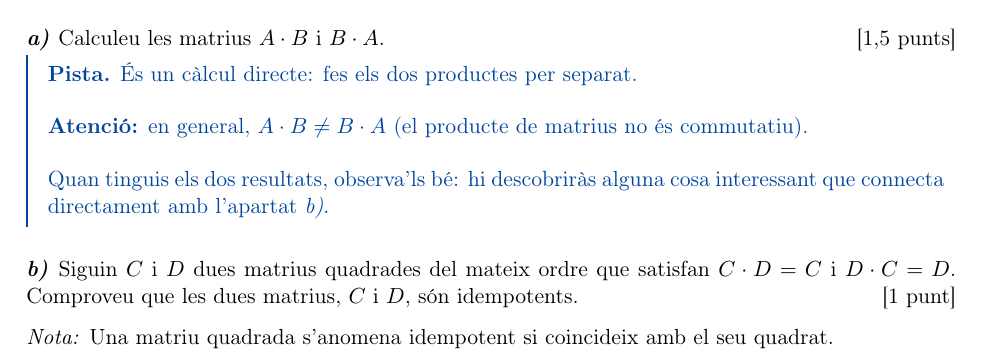
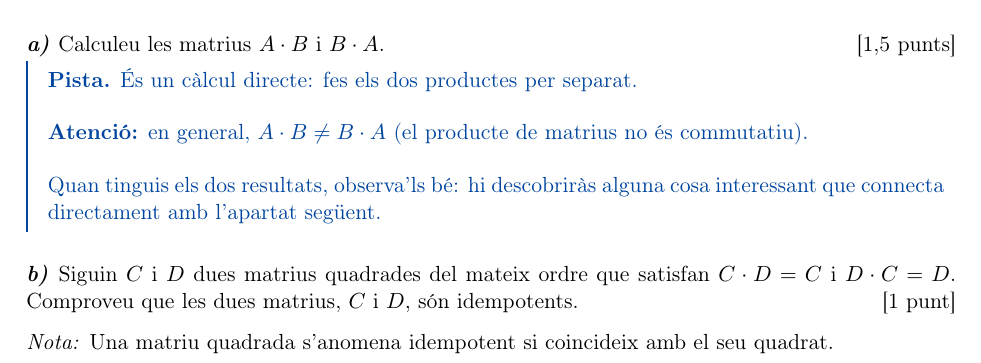
Before and after one commit to step-quiz/pau, a LaTeX document (pistes/src/alg-23j-q2.tex): part of the page, cut so that both start at the same text. Compiled offline with pdfLaTeX.

Commit message:
Update alg-23j-q2.tex

```diff
--- a/pistes/src/alg-23j-q2.tex
+++ b/pistes/src/alg-23j-q2.tex
@@ -22,7 +22,7 @@ B = \begin{pmatrix} 2 & 2 & 0 \\ -1 & -1 & 0 \\ 1 & 2 & 1 \end{pmatrix}.
 \textbf{Atenció:} en general, $A \cdot B \neq B \cdot A$ (el producte de matrius no és commutatiu).
 
 \medskip
-Quan tinguis els dos resultats, observa'ls bé: hi descobriràs alguna cosa interessant que connecta directament amb l'apartat \textit{b)}.}
+Quan tinguis els dos resultats, observa'ls bé: hi descobriràs alguna cosa interessant que connecta directament amb l'apartat següent.}
 
 \subsection*{\textit{b)} \normalfont Siguin $C$ i $D$ dues matrius quadrades del mateix ordre que satisfan $C \cdot D = C$ i $D \cdot C = D$. Comproveu que les dues matrius, $C$ i $D$, són idempotents. \hspace*{\fill}\textnormal{[1~punt]}}
 
```
